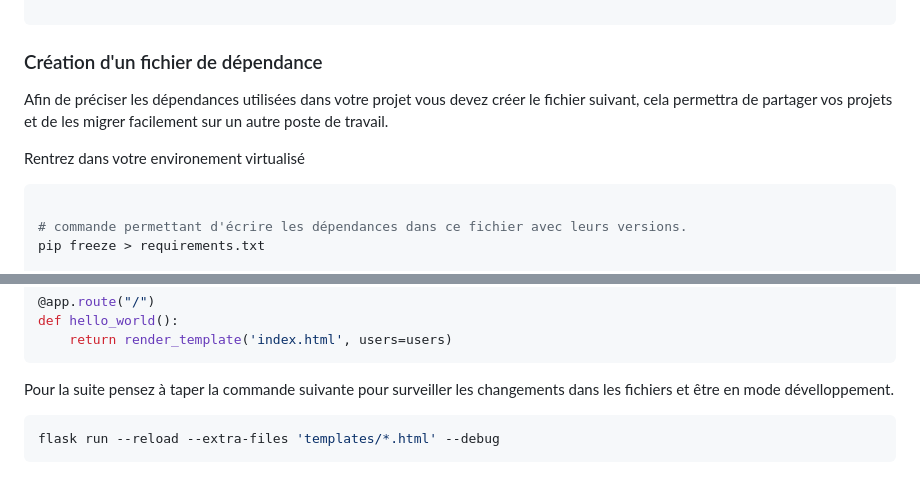
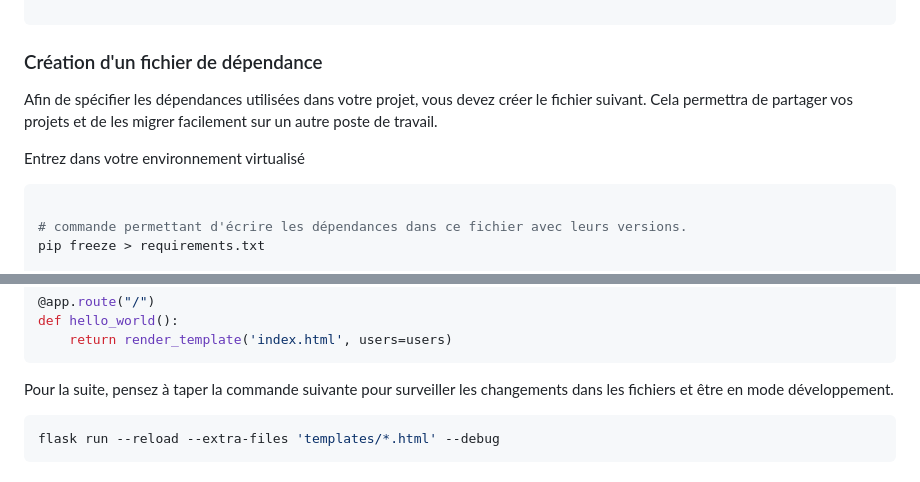
Before and after one commit to supportIAData/Python, a Markdown page: 01_Flask/chap1_introduction.md, 2 parts joined by grey strips. Rendered like a GitHub page.

````diff
--- a/01_Flask/chap1_introduction.md
+++ b/01_Flask/chap1_introduction.md
@@ -100,9 +100,9 @@ deactivate
 
 ### Création d'un fichier de dépendance
 
-Afin de préciser les dépendances utilisées dans votre projet vous devez créer le fichier suivant, cela permettra de partager vos projets et de les migrer facilement sur un autre poste de travail.
+Afin de spécifier les dépendances utilisées dans votre projet, vous devez créer le fichier suivant. Cela permettra de partager vos projets et de les migrer facilement sur un autre poste de travail.
 
-Rentrez dans votre environement virtualisé
+Entrez dans votre environnement virtualisé
 
 ```bash
 
@@ -223,7 +223,7 @@ def hello_world():
     return render_template('index.html', users=users)
 ```
 
-Pour la suite pensez à taper la commande suivante pour surveiller les changements dans les fichiers et être en mode dévelloppement.
+Pour la suite, pensez à taper la commande suivante pour surveiller les changements dans les fichiers et être en mode développement.
 
 ```bash
 flask run --reload --extra-files 'templates/*.html' --debug
````
Also changed, not shown: other parts of 01_Flask/chap1_introduction.md (+27 -13 lines), 01_Flask/chap2_sqlalchemy.md (added, +33 -0 lines).
